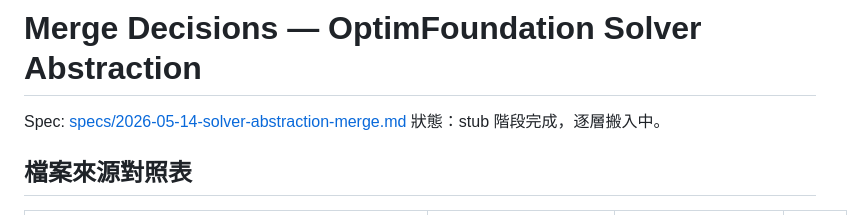
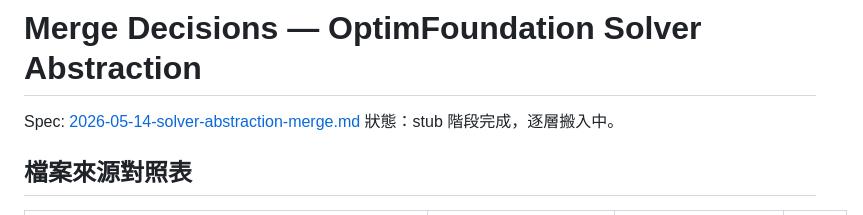
Before and after one commit to zxcbig7/OptimFoundation, a Markdown page: specs/MERGE-DECISIONS.md, the part around the change. Drawn GitHub-style.

Commit message:
refactor: rename engine classes to OptEngine, move MERGE-DECISIONS to specs/

```diff
--- a/MERGE-DECISIONS.md
+++ b/specs/MERGE-DECISIONS.md
@@ -1,6 +1,6 @@
 # Merge Decisions — OptimFoundation Solver Abstraction
 
-Spec: [specs/2026-05-14-solver-abstraction-merge.md](specs/2026-05-14-solver-abstraction-merge.md)
+Spec: [2026-05-14-solver-abstraction-merge.md](2026-05-14-solver-abstraction-merge.md)
 狀態：stub 階段完成，逐層搬入中。
 
 ## 檔案來源對照表
```
